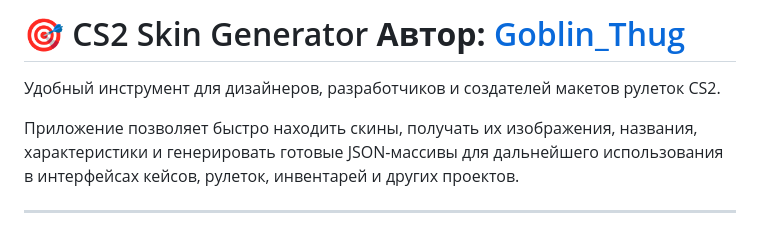
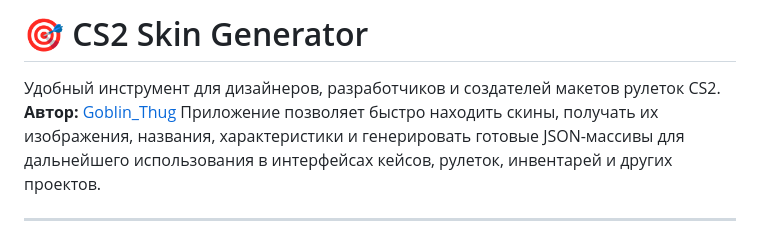
Before and after one commit to GoblinThug/CS2SkinGenerator, a Markdown page: README.md, the part around the change. Drawn GitHub-style.

```diff
--- a/README.md
+++ b/README.md
@@ -1,7 +1,7 @@
-# 🎯 CS2 Skin Generator **Автор:** [Goblin_Thug](https://github.com/GoblinThug)
+# 🎯 CS2 Skin Generator
 
 Удобный инструмент для дизайнеров, разработчиков и создателей макетов рулеток CS2.
-
+**Автор:** [Goblin_Thug](https://github.com/GoblinThug)
 Приложение позволяет быстро находить скины, получать их изображения, названия, характеристики и генерировать готовые JSON-массивы для дальнейшего использования в интерфейсах кейсов, рулеток, инвентарей и других проектов.
 
 ---
```
